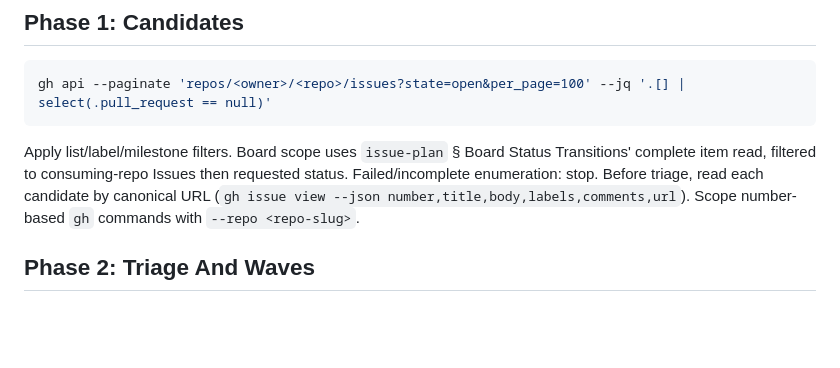
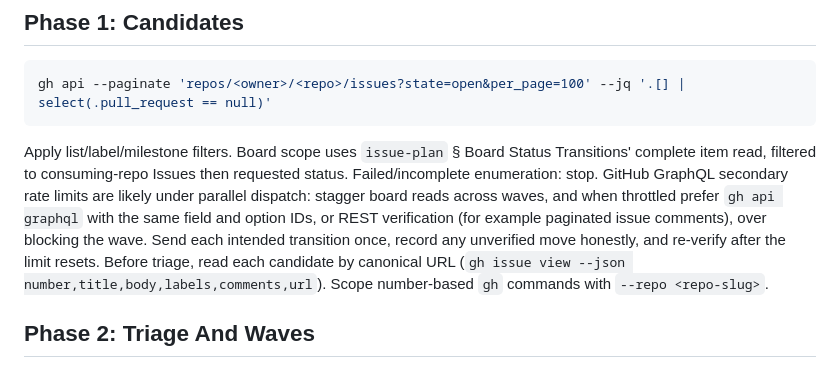
Before and after one commit to odytrice/metaskills, a Markdown page: skills/burndown/SKILL.md, the part around the change. Rendered like a GitHub page; blank space fills up the shorter version.

Commit message:
Document GraphQL throttle fallback for parallel board reads in burndown

````diff
--- a/skills/burndown/SKILL.md
+++ b/skills/burndown/SKILL.md
@@ -27,7 +27,7 @@ Concurrency has exactly two bounds: **dependency edges** (all prerequisites must
 gh api --paginate 'repos/<owner>/<repo>/issues?state=open&per_page=100' --jq '.[] | select(.pull_request == null)'
 ```
 
-Apply list/label/milestone filters. Board scope uses `issue-plan` § Board Status Transitions' complete item read, filtered to consuming-repo Issues then requested status. Failed/incomplete enumeration: stop. Before triage, read each candidate by canonical URL (`gh issue view --json number,title,body,labels,comments,url`). Scope number-based `gh` commands with `--repo <repo-slug>`.
+Apply list/label/milestone filters. Board scope uses `issue-plan` § Board Status Transitions' complete item read, filtered to consuming-repo Issues then requested status. Failed/incomplete enumeration: stop. GitHub GraphQL secondary rate limits are likely under parallel dispatch: stagger board reads across waves, and when throttled prefer `gh api graphql` with the same field and option IDs, or REST verification (for example paginated issue comments), over blocking the wave. Send each intended transition once, record any unverified move honestly, and re-verify after the limit resets. Before triage, read each candidate by canonical URL (`gh issue view --json number,title,body,labels,comments,url`). Scope number-based `gh` commands with `--repo <repo-slug>`.
 
 ## Phase 2: Triage And Waves
 
````
